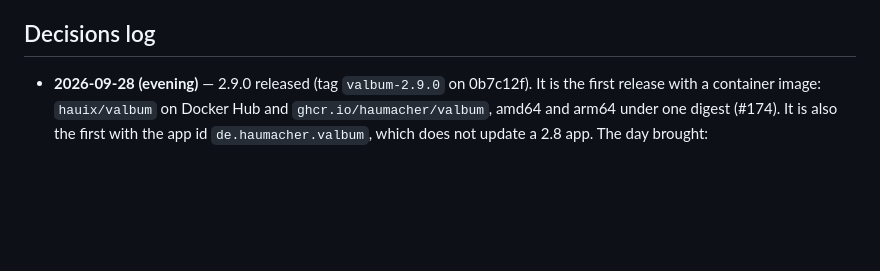
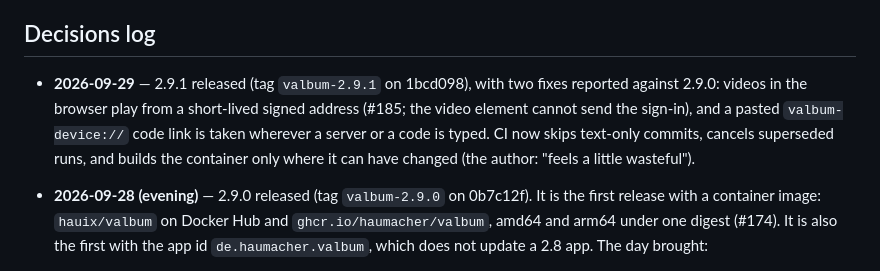
Before and after one commit to haumacher/valbum2, a Markdown page: ROADMAP.md, the part around the change. Rendered like a GitHub page; blank space fills up the shorter version.

Commit message:
Record 2.9.1 in the roadmap
Co-Authored-By: Claude Opus 5.5 <noreply@anthropic.com>

```diff
--- a/ROADMAP.md
+++ b/ROADMAP.md
@@ -239,6 +239,11 @@ in a separate service, and abuse and law (the DSA, GDPR) come first. Open questi
 
 ## Decisions log
 
+- **2026-09-29** — 2.9.1 released (tag `valbum-2.9.1` on 1bcd098), with two fixes reported against
+  2.9.0: videos in the browser play from a short-lived signed address (#185; the video element
+  cannot send the sign-in), and a pasted `valbum-device://` code link is taken wherever a server or
+  a code is typed. CI now skips text-only commits, cancels superseded runs, and builds the container
+  only where it can have changed (the author: "feels a little wasteful").
 - **2026-09-28 (evening)** — 2.9.0 released (tag `valbum-2.9.0` on 0b7c12f). It is the first release
   with a container image: `hauix/valbum` on Docker Hub and `ghcr.io/haumacher/valbum`, amd64 and
   arm64 under one digest (#174). It is also the first with the app id `de.haumacher.valbum`, which does
```
